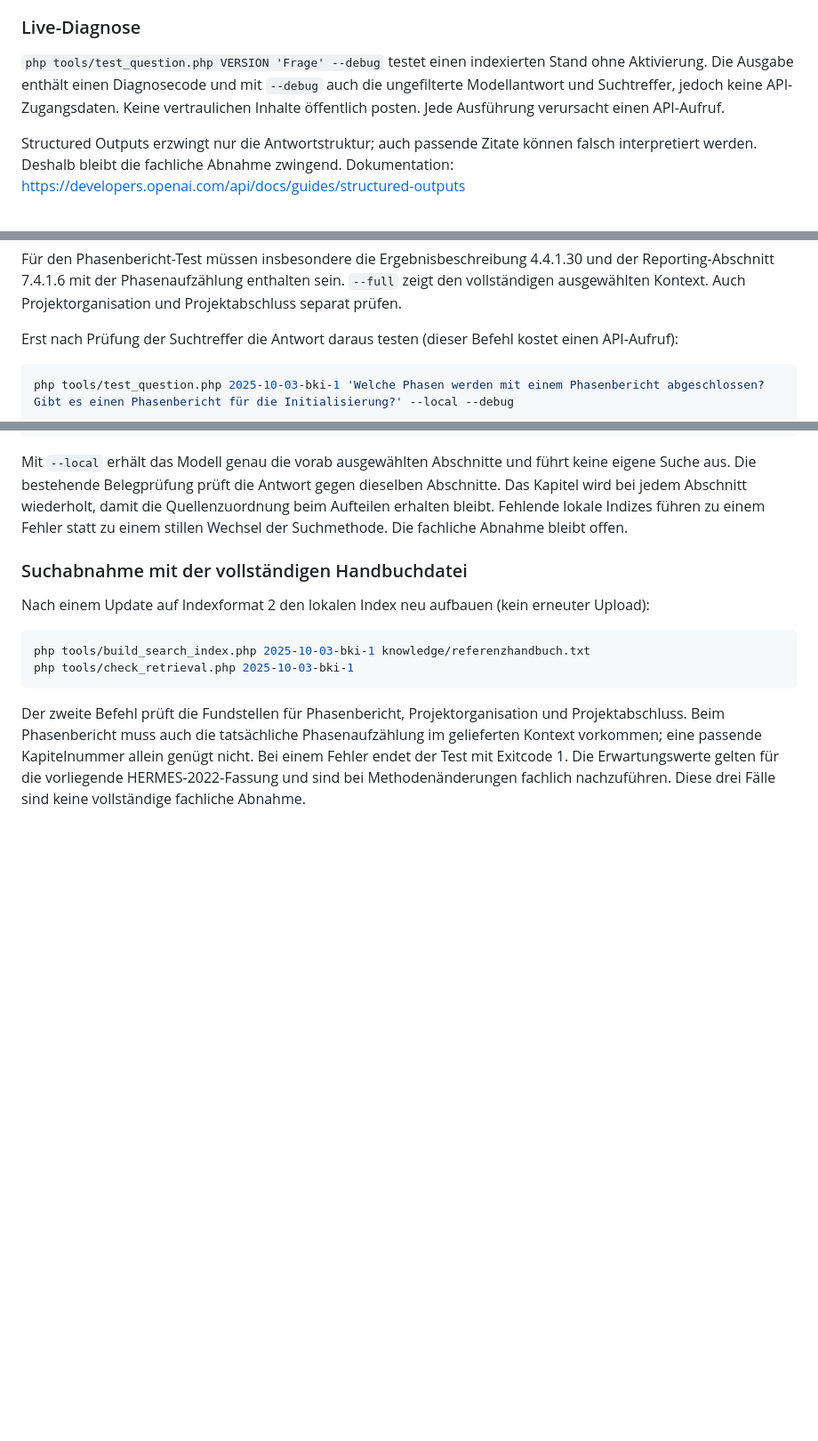
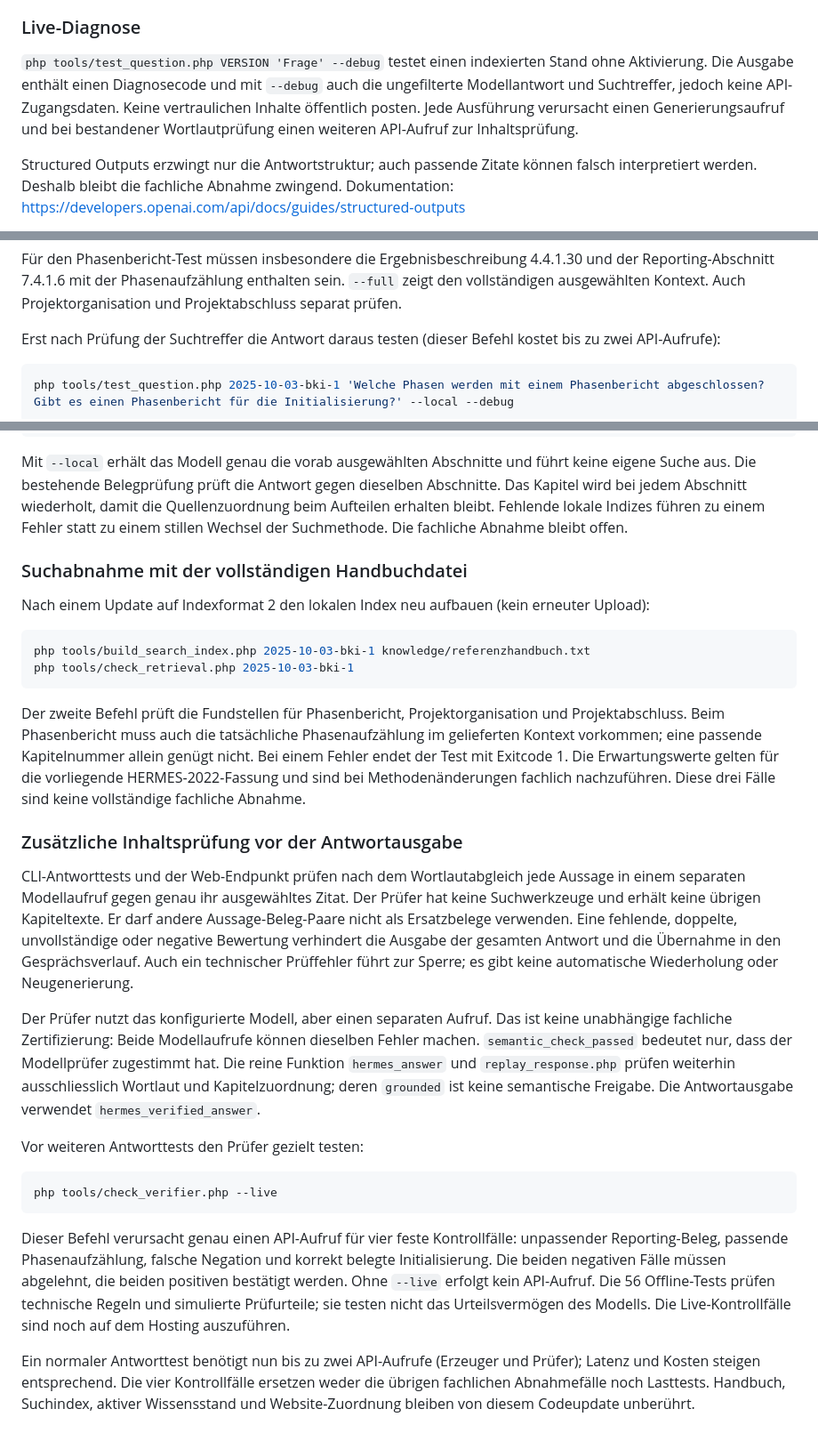
Before and after one commit to kaspAir/ChatBot, a Markdown page: README.md, 3 parts joined by grey strips. Shown at 89% size. Drawn GitHub-style; blank space fills up the shorter version.

Commit message:
Add semantic evidence verification: README.md

````diff
--- a/README.md
+++ b/README.md
@@ -82,7 +82,7 @@ Die grünen fachlichen Texte sind gemäss Betreiber verbindliche Ergänzungen de
 
 ### Live-Diagnose
 
-`php tools/test_question.php VERSION 'Frage' --debug` testet einen indexierten Stand ohne Aktivierung. Die Ausgabe enthält einen Diagnosecode und mit `--debug` auch die ungefilterte Modellantwort und Suchtreffer, jedoch keine API-Zugangsdaten. Keine vertraulichen Inhalte öffentlich posten. Jede Ausführung verursacht einen API-Aufruf.
+`php tools/test_question.php VERSION 'Frage' --debug` testet einen indexierten Stand ohne Aktivierung. Die Ausgabe enthält einen Diagnosecode und mit `--debug` auch die ungefilterte Modellantwort und Suchtreffer, jedoch keine API-Zugangsdaten. Keine vertraulichen Inhalte öffentlich posten. Jede Ausführung verursacht einen Generierungsaufruf und bei bestandener Wortlautprüfung einen weiteren API-Aufruf zur Inhaltsprüfung.
 
 Structured Outputs erzwingt nur die Antwortstruktur; auch passende Zitate können falsch interpretiert werden. Deshalb bleibt die fachliche Abnahme zwingend. Dokumentation: https://developers.openai.com/api/docs/guides/structured-outputs
 
@@ -105,7 +105,7 @@ Die Suche gewichtet Wörter, Kapitelüberschriften, übergeordnete Überschrifte
 
 Für den Phasenbericht-Test müssen insbesondere die Ergebnisbeschreibung 4.4.1.30 und der Reporting-Abschnitt 7.4.1.6 mit der Phasenaufzählung enthalten sein. `--full` zeigt den vollständigen ausgewählten Kontext. Auch Projektorganisation und Projektabschluss separat prüfen.
 
-Erst nach Prüfung der Suchtreffer die Antwort daraus testen (dieser Befehl kostet einen API-Aufruf):
+Erst nach Prüfung der Suchtreffer die Antwort daraus testen (dieser Befehl kostet bis zu zwei API-Aufrufe):
 
 ```sh
 php tools/test_question.php 2025-10-03-bki-1 'Welche Phasen werden mit einem Phasenbericht abgeschlossen? Gibt es einen Phasenbericht für die Initialisierung?' --local --debug
@@ -123,3 +123,20 @@ php tools/check_retrieval.php 2025-10-03-bki-1
 ```
 
 Der zweite Befehl prüft die Fundstellen für Phasenbericht, Projektorganisation und Projektabschluss. Beim Phasenbericht muss auch die tatsächliche Phasenaufzählung im gelieferten Kontext vorkommen; eine passende Kapitelnummer allein genügt nicht. Bei einem Fehler endet der Test mit Exitcode 1. Die Erwartungswerte gelten für die vorliegende HERMES-2022-Fassung und sind bei Methodenänderungen fachlich nachzuführen. Diese drei Fälle sind keine vollständige fachliche Abnahme.
+
+
+### Zusätzliche Inhaltsprüfung vor der Antwortausgabe
+
+CLI-Antworttests und der Web-Endpunkt prüfen nach dem Wortlautabgleich jede Aussage in einem separaten Modellaufruf gegen genau ihr ausgewähltes Zitat. Der Prüfer hat keine Suchwerkzeuge und erhält keine übrigen Kapiteltexte. Er darf andere Aussage-Beleg-Paare nicht als Ersatzbelege verwenden. Eine fehlende, doppelte, unvollständige oder negative Bewertung verhindert die Ausgabe der gesamten Antwort und die Übernahme in den Gesprächsverlauf. Auch ein technischer Prüffehler führt zur Sperre; es gibt keine automatische Wiederholung oder Neugenerierung.
+
+Der Prüfer nutzt das konfigurierte Modell, aber einen separaten Aufruf. Das ist keine unabhängige fachliche Zertifizierung: Beide Modellaufrufe können dieselben Fehler machen. `semantic_check_passed` bedeutet nur, dass der Modellprüfer zugestimmt hat. Die reine Funktion `hermes_answer` und `replay_response.php` prüfen weiterhin ausschliesslich Wortlaut und Kapitelzuordnung; deren `grounded` ist keine semantische Freigabe. Die Antwortausgabe verwendet `hermes_verified_answer`.
+
+Vor weiteren Antworttests den Prüfer gezielt testen:
+
+```sh
+php tools/check_verifier.php --live
+```
+
+Dieser Befehl verursacht genau einen API-Aufruf für vier feste Kontrollfälle: unpassender Reporting-Beleg, passende Phasenaufzählung, falsche Negation und korrekt belegte Initialisierung. Die beiden negativen Fälle müssen abgelehnt, die beiden positiven bestätigt werden. Ohne `--live` erfolgt kein API-Aufruf. Die 56 Offline-Tests prüfen technische Regeln und simulierte Prüfurteile; sie testen nicht das Urteilsvermögen des Modells. Die Live-Kontrollfälle sind noch auf dem Hosting auszuführen.
+
+Ein normaler Antworttest benötigt nun bis zu zwei API-Aufrufe (Erzeuger und Prüfer); Latenz und Kosten steigen entsprechend. Die vier Kontrollfälle ersetzen weder die übrigen fachlichen Abnahmefälle noch Lasttests. Handbuch, Suchindex, aktiver Wissensstand und Website-Zuordnung bleiben von diesem Codeupdate unberührt.
````
